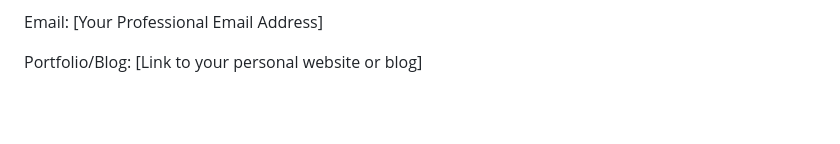
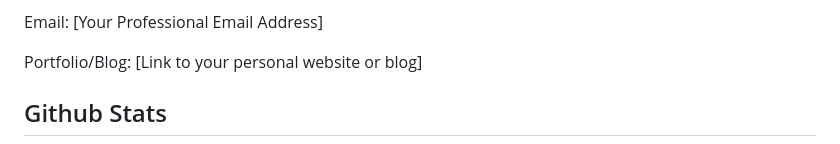
Before and after one commit to recarmona/recarmona, a Markdown page: README.md, the part around one of its changes. Drawn GitHub-style; blank space fills up the shorter version.

```diff
--- a/README.md
+++ b/README.md
@@ -50,4 +50,5 @@ Email: [Your Professional Email Address]
 
 Portfolio/Blog: [Link to your personal website or blog]
 
+## Github Stats
 
```
Also changed, not shown: other parts of README.md (+14 -1 lines).
